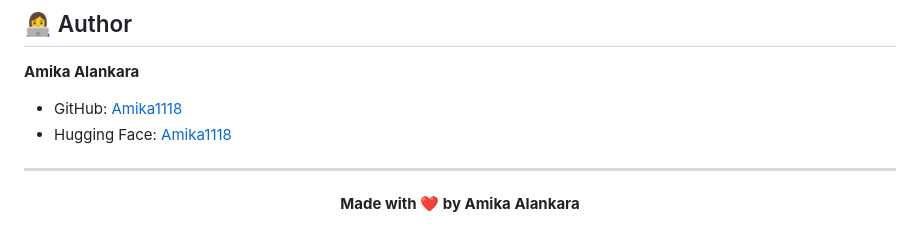
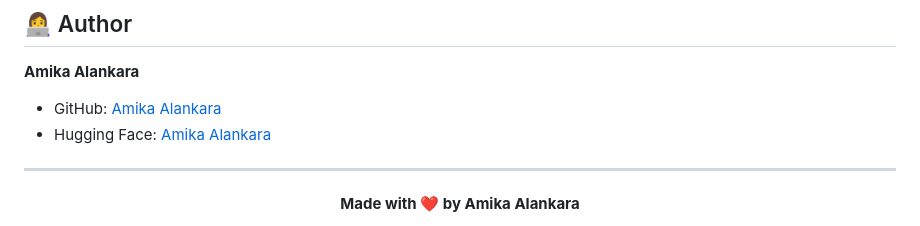
Before and after one commit to Amika1118/audio-trimmer, a Markdown page: README.md, the part around the change. GitHub-like rendering.

```diff
--- a/README.md
+++ b/README.md
@@ -233,8 +233,8 @@ See [LICENSE](LICENSE) for the complete license text.
 
 **Amika Alankara**
 
-* GitHub: [Amika1118](https://github.com/Amika1118)
-* Hugging Face: [Amika1118](https://huggingface.co/Amika1118)
+* GitHub: [Amika Alankara](https://github.com/Amika1118)
+* Hugging Face: [Amika Alankara](https://huggingface.co/amika-alankara)
 
 ---
 
```
